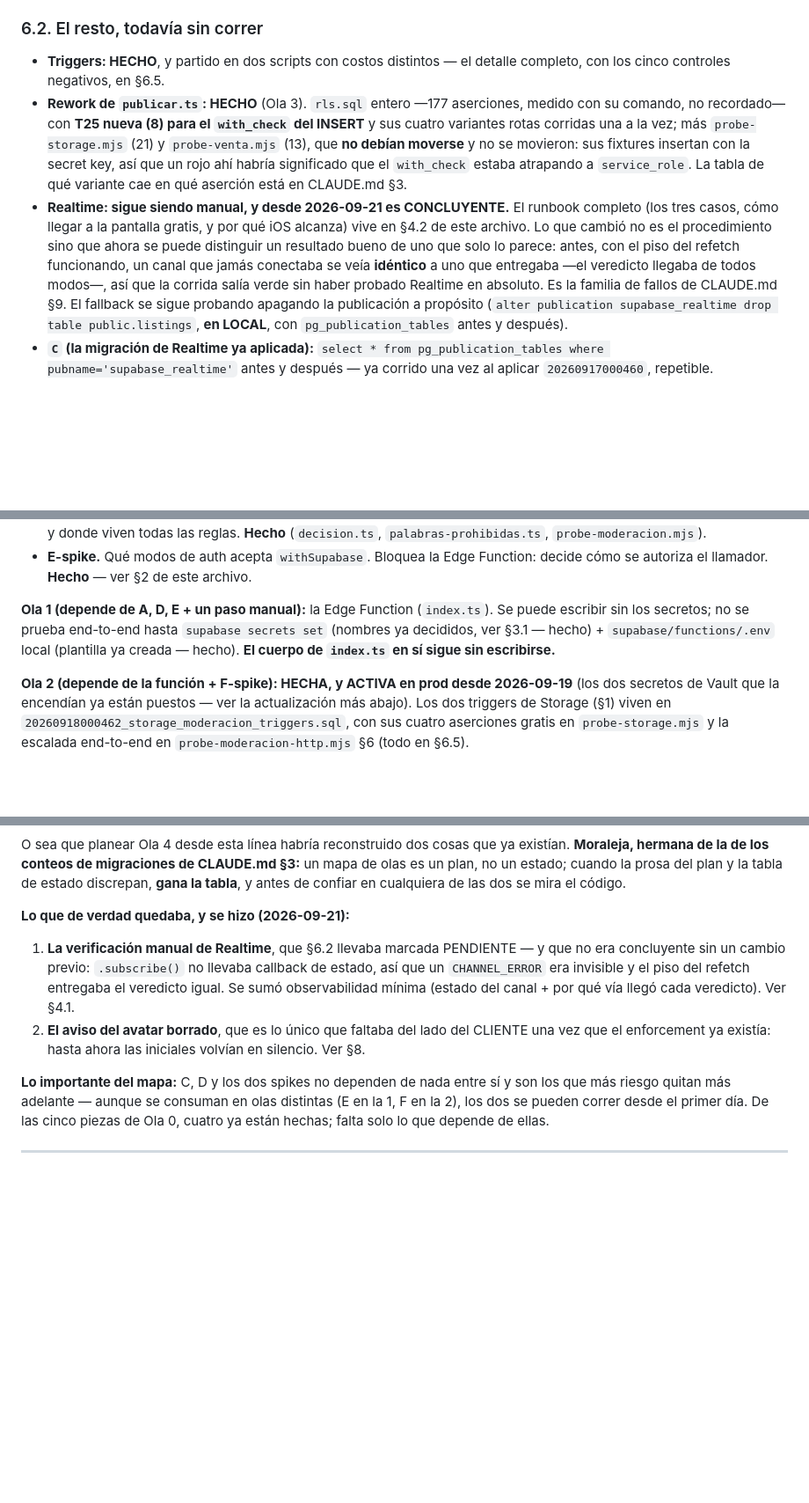
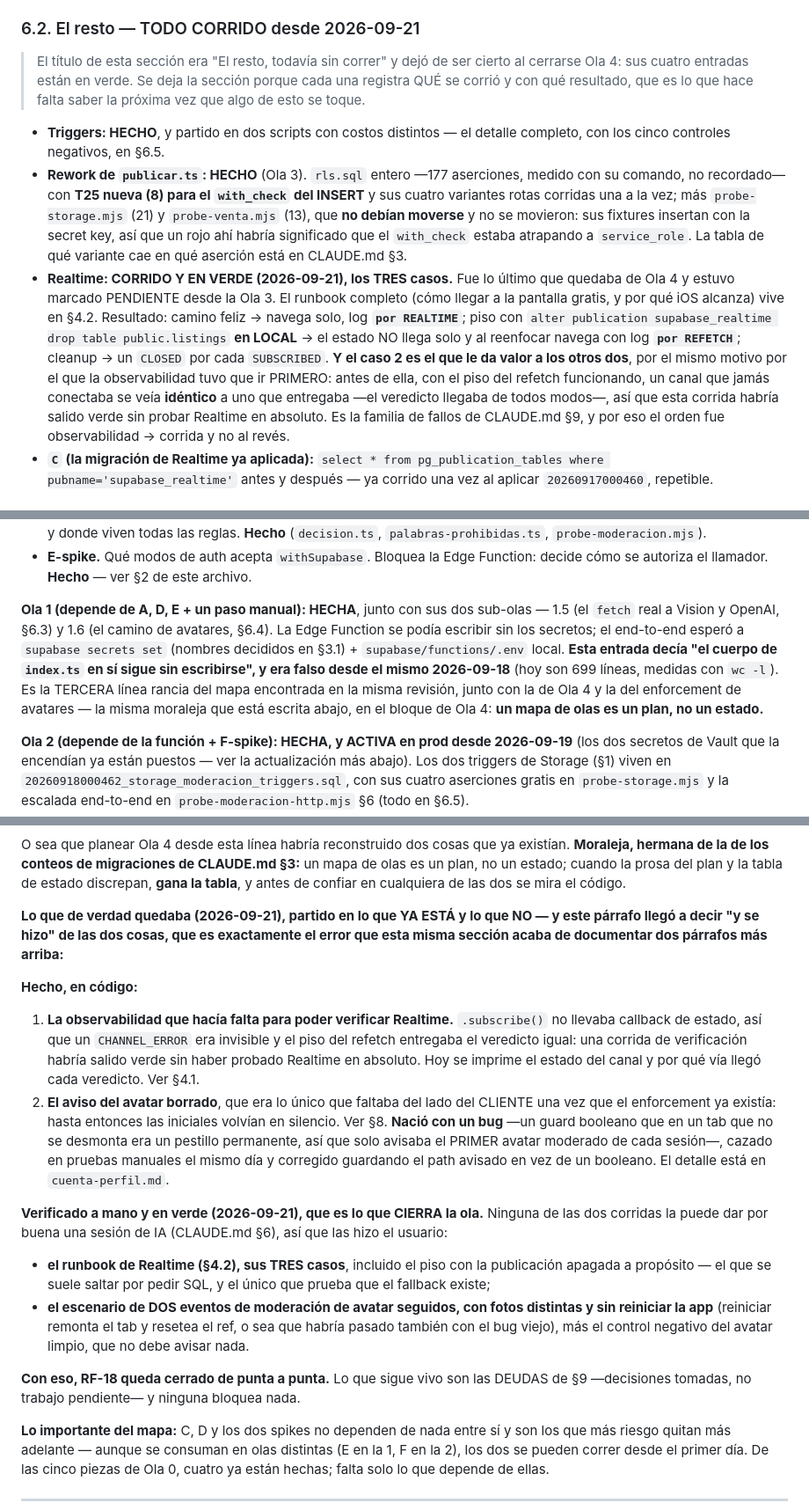
Before and after one commit to Enrique-Macias/Relevo-Marketplace, a Markdown page: .claude/rules/moderacion.md, 3 parts joined by grey strips. Shown at 88% size. Rendered like a GitHub page; blank space fills up the shorter version.

Commit message:
Actualiza la documentación en CLAUDE.md y moderacion.md para reflejar la finalización de la verificación manual de Realtime y el aviso al usuario sobre la eliminación de avatares moderados. Se documentan los resultados de las pruebas realizadas el 2026-09-21, confirmando que ambas funcionalidades están operativas y correctamente implementadas. Se aclara que la lógica de moderación ahora incluye observabilidad y se han corregido errores previos en la detección de eventos relacionados con avatares. Se mantiene un registro detallado de los casos de prueba y sus resultados para futuras referencias.

```diff
--- a/.claude/rules/moderacion.md
+++ b/.claude/rules/moderacion.md
@@ -995,7 +995,12 @@ queda sin marcar hasta que algo más la toque (`bloquear` si empeora, o el
 vendedor la reactiva a mano) — aceptable porque mientras está pausada nadie la
 ve.
 
-### 6.2. El resto, todavía sin correr
+### 6.2. El resto — TODO CORRIDO desde 2026-09-21
+
+> El título de esta sección era "El resto, todavía sin correr" y dejó de ser
+> cierto al cerrarse Ola 4: sus cuatro entradas están en verde. Se deja la
+> sección porque cada una registra QUÉ se corrió y con qué resultado, que es lo
+> que hace falta saber la próxima vez que algo de esto se toque.
 
 - **Triggers: HECHO**, y partido en dos scripts con costos distintos — el
   detalle completo, con los cinco controles negativos, en §6.5.
@@ -1006,17 +1011,20 @@ ve.
   no se movieron: sus fixtures insertan con la secret key, así que un rojo ahí
   habría significado que el `with_check` estaba atrapando a `service_role`. La
   tabla de qué variante cae en qué aserción está en CLAUDE.md §3.
-- **Realtime: sigue siendo manual, y desde 2026-09-21 es CONCLUYENTE.** El
-  runbook completo (los tres casos, cómo llegar a la pantalla gratis, y por qué
-  iOS alcanza) vive en §4.2 de este archivo. Lo que cambió no es el
-  procedimiento sino que ahora se puede distinguir un resultado bueno de uno que
-  solo lo parece: antes, con el piso del refetch funcionando, un canal que jamás
-  conectaba se veía **idéntico** a uno que entregaba —el veredicto llegaba de
-  todos modos—, así que la corrida salía verde sin haber probado Realtime en
-  absoluto. Es la familia de fallos de CLAUDE.md §9. El fallback se sigue
-  probando apagando la publicación a propósito (`alter publication
-  supabase_realtime drop table public.listings`, **en LOCAL**, con
-  `pg_publication_tables` antes y después).
+- **Realtime: CORRIDO Y EN VERDE (2026-09-21), los TRES casos.** Fue lo último
+  que quedaba de Ola 4 y estuvo marcado PENDIENTE desde la Ola 3. El runbook
+  completo (cómo llegar a la pantalla gratis, y por qué iOS alcanza) vive en
+  §4.2. Resultado: camino feliz → navega solo, log **`por REALTIME`**; piso con
+  `alter publication supabase_realtime drop table public.listings` **en LOCAL**
+  → el estado NO llega solo y al reenfocar navega con log **`por REFETCH`**;
+  cleanup → un `CLOSED` por cada `SUBSCRIBED`.
+  **Y el caso 2 es el que le da valor a los otros dos**, por el mismo motivo por
+  el que la observabilidad tuvo que ir PRIMERO: antes de ella, con el piso del
+  refetch funcionando, un canal que jamás conectaba se veía **idéntico** a uno
+  que entregaba —el veredicto llegaba de todos modos—, así que esta corrida
+  habría salido verde sin probar Realtime en absoluto. Es la familia de fallos
+  de CLAUDE.md §9, y por eso el orden fue observabilidad → corrida y no al
+  revés.
 - **`C` (la migración de Realtime ya aplicada):** `select * from
   pg_publication_tables where pubname='supabase_realtime'` antes y después —
   ya corrido una vez al aplicar `20260917000460`, repetible.
@@ -1273,11 +1281,16 @@ sin haber ejercitado la rama UPDATE en absoluto.
   Function: decide cómo se autoriza el llamador. **Hecho** — ver §2 de este
   archivo.
 
-**Ola 1 (depende de A, D, E + un paso manual):** la Edge Function
-(`index.ts`). Se puede escribir sin los secretos; no se prueba end-to-end
-hasta `supabase secrets set` (nombres ya decididos, ver §3.1 — hecho) +
-`supabase/functions/.env` local (plantilla ya creada — hecho). **El cuerpo
-de `index.ts` en sí sigue sin escribirse.**
+**Ola 1 (depende de A, D, E + un paso manual): HECHA**, junto con sus dos
+sub-olas — 1.5 (el `fetch` real a Vision y OpenAI, §6.3) y 1.6 (el camino de
+avatares, §6.4). La Edge Function se podía escribir sin los secretos; el
+end-to-end esperó a `supabase secrets set` (nombres decididos en §3.1) +
+`supabase/functions/.env` local.
+**Esta entrada decía "el cuerpo de `index.ts` en sí sigue sin escribirse", y
+era falso desde el mismo 2026-09-18** (hoy son 699 líneas, medidas con `wc -l`).
+Es la TERCERA línea rancia del mapa encontrada en la misma revisión, junto con
+la de Ola 4 y la del enforcement de avatares — la misma moraleja que está escrita
+abajo, en el bloque de Ola 4: **un mapa de olas es un plan, no un estado.**
 
 **Ola 2 (depende de la función + F-spike): HECHA, y ACTIVA en prod desde
 2026-09-19** (los dos secretos de Vault que la encendían ya están puestos —
@@ -1409,16 +1422,40 @@ existían. **Moraleja, hermana de la de los conteos de migraciones de CLAUDE.md
 tabla de estado discrepan, **gana la tabla**, y antes de confiar en cualquiera
 de las dos se mira el código.
 
-**Lo que de verdad quedaba, y se hizo (2026-09-21):**
-
-1. **La verificación manual de Realtime**, que §6.2 llevaba marcada PENDIENTE —
-   y que no era concluyente sin un cambio previo: `.subscribe()` no llevaba
-   callback de estado, así que un `CHANNEL_ERROR` era invisible y el piso del
-   refetch entregaba el veredicto igual. Se sumó observabilidad mínima
-   (estado del canal + por qué vía llegó cada veredicto). Ver §4.1.
-2. **El aviso del avatar borrado**, que es lo único que faltaba del lado del
-   CLIENTE una vez que el enforcement ya existía: hasta ahora las iniciales
-   volvían en silencio. Ver §8.
+**Lo que de verdad quedaba (2026-09-21), partido en lo que YA ESTÁ y lo que
+NO — y este párrafo llegó a decir "y se hizo" de las dos cosas, que es
+exactamente el error que esta misma sección acaba de documentar dos párrafos
+más arriba:**
+
+**Hecho, en código:**
+
+1. **La observabilidad que hacía falta para poder verificar Realtime.**
+   `.subscribe()` no llevaba callback de estado, así que un `CHANNEL_ERROR` era
+   invisible y el piso del refetch entregaba el veredicto igual: una corrida de
+   verificación habría salido verde sin haber probado Realtime en absoluto. Hoy
+   se imprime el estado del canal y por qué vía llegó cada veredicto. Ver §4.1.
+2. **El aviso del avatar borrado**, que era lo único que faltaba del lado del
+   CLIENTE una vez que el enforcement ya existía: hasta entonces las iniciales
+   volvían en silencio. Ver §8. **Nació con un bug** —un guard booleano que en
+   un tab que no se desmonta era un pestillo permanente, así que solo avisaba el
+   PRIMER avatar moderado de cada sesión—, cazado en pruebas manuales el mismo
+   día y corregido guardando el path avisado en vez de un booleano. El detalle
+   está en `cuenta-perfil.md`.
+
+**Verificado a mano y en verde (2026-09-21), que es lo que CIERRA la ola.**
+Ninguna de las dos corridas la puede dar por buena una sesión de IA
+(CLAUDE.md §6), así que las hizo el usuario:
+
+- **el runbook de Realtime (§4.2), sus TRES casos**, incluido el piso con la
+  publicación apagada a propósito — el que se suele saltar por pedir SQL, y el
+  único que prueba que el fallback existe;
+- **el escenario de DOS eventos de moderación de avatar seguidos, con fotos
+  distintas y sin reiniciar la app** (reiniciar remonta el tab y resetea el ref,
+  o sea que habría pasado también con el bug viejo), más el control negativo del
+  avatar limpio, que no debe avisar nada.
+
+**Con eso, RF-18 queda cerrado de punta a punta.** Lo que sigue vivo son las
+DEUDAS de §9 —decisiones tomadas, no trabajo pendiente— y ninguna bloquea nada.
 
 **Lo importante del mapa:** C, D y los dos spikes no dependen de nada entre
 sí y son los que más riesgo quitan más adelante — aunque se consuman en olas
```
Also changed, not shown: other parts of .claude/rules/moderacion.md (+2 -2 lines), .claude/rules/cuenta-perfil.md (+5 -0 lines), CLAUDE.md (+17 -0 lines).
